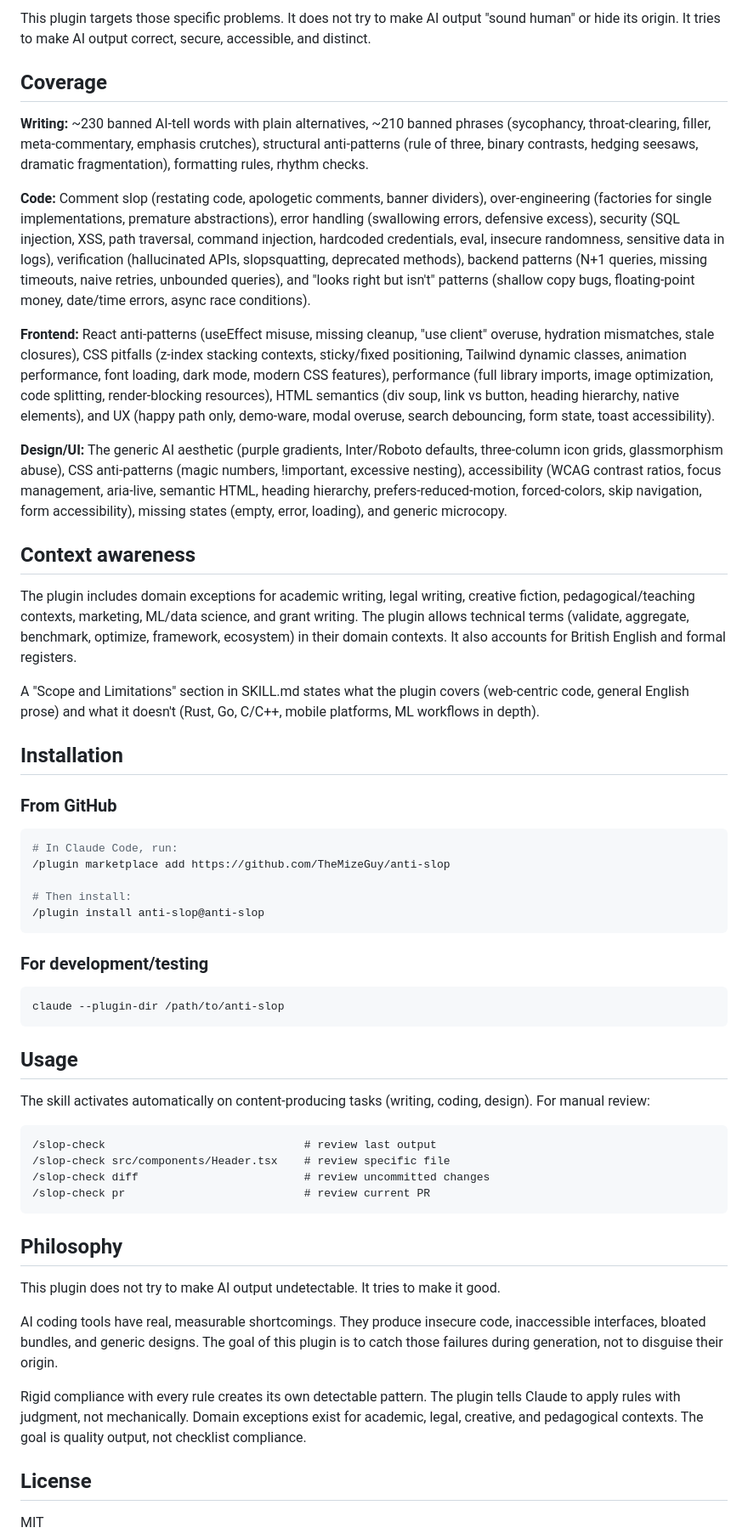
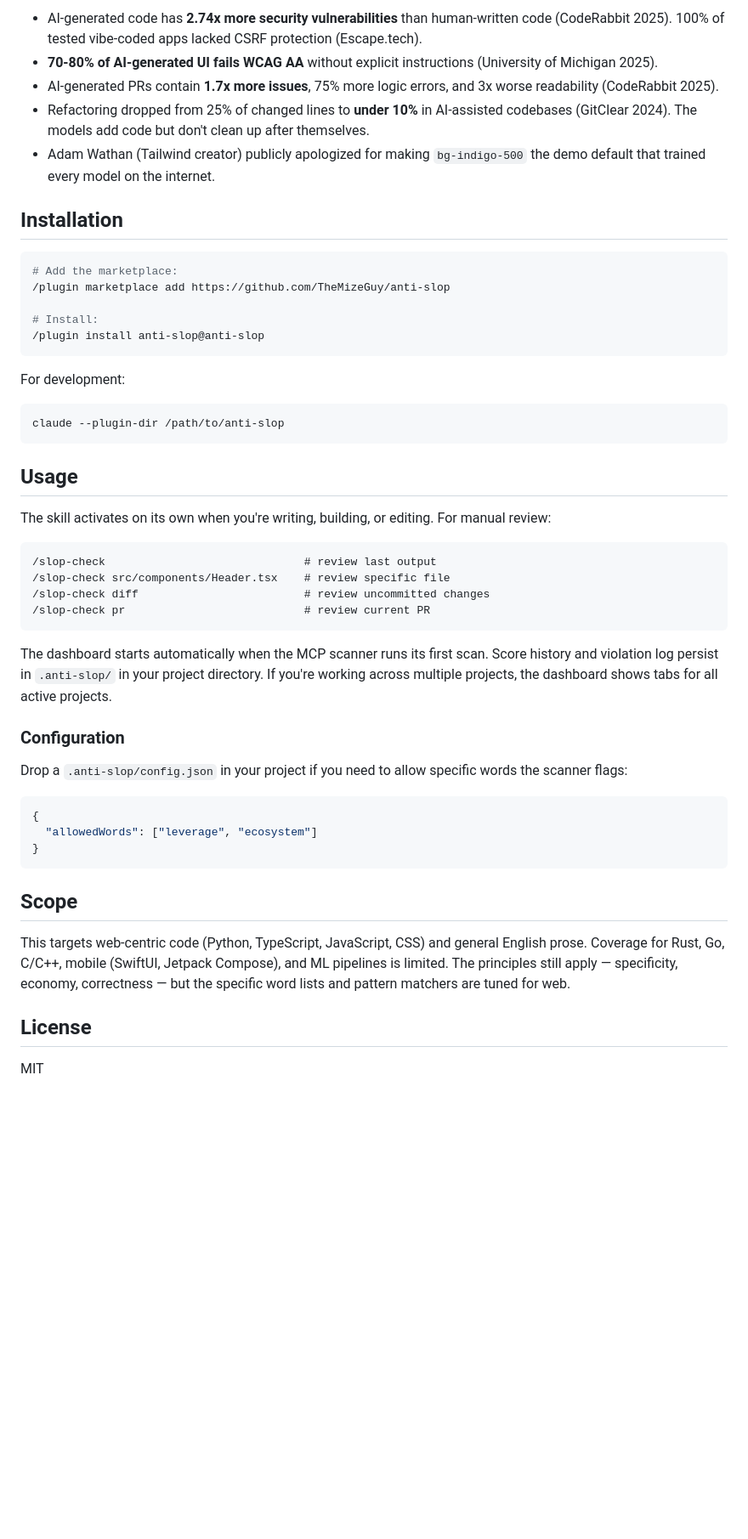
Before and after one commit to TheMizeGuy/anti-slop, a Markdown page: README.md, the part around one of its changes. Shown at 85% size. GitHub-like rendering; blank space fills up the shorter version.

````diff
--- a/README.md
+++ b/README.md
@@ -39,35 +37,21 @@ Agentic coding tools have specific, documented failure modes:
 
-This plugin targets those specific problems. It does not try to make AI output "sound human" or hide its origin. It tries to make AI output correct, secure, accessible, and distinct.
-
-## Coverage
-
-**Writing:** ~230 banned AI-tell words with plain alternatives, ~210 banned phrases (sycophancy, throat-clearing, filler, meta-commentary, emphasis crutches), structural anti-patterns (rule of three, binary contrasts, hedging seesaws, dramatic fragmentation), formatting rules, rhythm checks.
-
-**Code:** Comment slop (restating code, apologetic comments, banner dividers), over-engineering (factories for single implementations, premature abstractions), error handling (swallowing errors, defensive excess), security (SQL injection, XSS, path traversal, command injection, hardcoded credentials, eval, insecure randomness, sensitive data in logs), verification (hallucinated APIs, slopsquatting, deprecated methods), backend patterns (N+1 queries, missing timeouts, naive retries, unbounded queries), and "looks right but isn't" patterns (shallow copy bugs, floating-point money, date/time errors, async race conditions).
-
-**Frontend:** React anti-patterns (useEffect misuse, missing cleanup, "use client" overuse, hydration mismatches, stale closures), CSS pitfalls (z-index stacking contexts, sticky/fixed positioning, Tailwind dynamic classes, animation performance, font loading, dark mode, modern CSS features), performance (full library imports, image optimization, code splitting, render-blocking resources), HTML semantics (div soup, link vs button, heading hierarchy, native elements), and UX (happy path only, demo-ware, modal overuse, search debouncing, form state, toast accessibility).
-
-**Design/UI:** The generic AI aesthetic (purple gradients, Inter/Roboto defaults, three-column icon grids, glassmorphism abuse), CSS anti-patterns (magic numbers, !important, excessive nesting), accessibility (WCAG contrast ratios, focus management, aria-live, semantic HTML, heading hierarchy, prefers-reduced-motion, forced-colors, skip navigation, form accessibility), missing states (empty, error, loading), and generic microcopy.
-
-## Context awareness
-
-The plugin includes domain exceptions for academic writing, legal writing, creative fiction, pedagogical/teaching contexts, marketing, ML/data science, and grant writing. The plugin allows technical terms (validate, aggregate, benchmark, optimize, framework, ecosystem) in their domain contexts. It also accounts for British English and formal registers.
-
-A "Scope and Limitations" section in SKILL.md states what the plugin covers (web-centric code, general English prose) and what it doesn't (Rust, Go, C/C++, mobile platforms, ML workflows in depth).
+- AI-generated code has **2.74x more security vulnerabilities** than human-written code (CodeRabbit 2025). 100% of tested vibe-coded apps lacked CSRF protection (Escape.tech).
+- **70-80% of AI-generated UI fails WCAG AA** without explicit instructions (University of Michigan 2025).
+- AI-generated PRs contain **1.7x more issues**, 75% more logic errors, and 3x worse readability (CodeRabbit 2025).
+- Refactoring dropped from 25% of changed lines to **under 10%** in AI-assisted codebases (GitClear 2024). The models add code but don't clean up after themselves.
+- Adam Wathan (Tailwind creator) publicly apologized for making `bg-indigo-500` the demo default that trained every model on the internet.
 
 ## Installation
 
-### From GitHub
-
 ```bash
-# In Claude Code, run:
+# Add the marketplace:
 /plugin marketplace add https://github.com/TheMizeGuy/anti-slop
 
-# Then install:
+# Install:
 /plugin install anti-slop@anti-slop
 ```
 
-### For development/testing
+For development:
 
 ```bash
 claude --plugin-dir /path/to/anti-slop
@@ -75,7 +59,7 @@ claude --plugin-dir /path/to/anti-slop
 
 ## Usage
 
-The skill activates automatically on content-producing tasks (writing, coding, design). For manual review:
+The skill activates on its own when you're writing, building, or editing. For manual review:
 
 ```
 /slop-check                              # review last output
@@ -84,13 +68,21 @@ The skill activates automatically on content-producing tasks (writing, coding, d
 /slop-check pr                           # review current PR
 ```
 
-## Philosophy
+The dashboard starts automatically when the MCP scanner runs its first scan. Score history and violation log persist in `.anti-slop/` in your project directory. If you're working across multiple projects, the dashboard shows tabs for all active projects.
 
-This plugin does not try to make AI output undetectable. It tries to make it good.
+### Configuration
 
-AI coding tools have real, measurable shortcomings. They produce insecure code, inaccessible interfaces, bloated bundles, and generic designs. The goal of this plugin is to catch those failures during generation, not to disguise their origin.
+Drop a `.anti-slop/config.json` in your project if you need to allow specific words the scanner flags:
 
-Rigid compliance with every rule creates its own detectable pattern. The plugin tells Claude to apply rules with judgment, not mechanically. Domain exceptions exist for academic, legal, creative, and pedagogical contexts. The goal is quality output, not checklist compliance.
+```json
+{
+  "allowedWords": ["leverage", "ecosystem"]
+}
+```
+
+## Scope
+
+This targets web-centric code (Python, TypeScript, JavaScript, CSS) and general English prose. Coverage for Rust, Go, C/C++, mobile (SwiftUI, Jetpack Compose), and ML pipelines is limited. The principles still apply — specificity, economy, correctness — but the specific word lists and pattern matchers are tuned for web.
 
 ## License
 
````
Also changed, not shown: other parts of README.md (+20 -22 lines).
